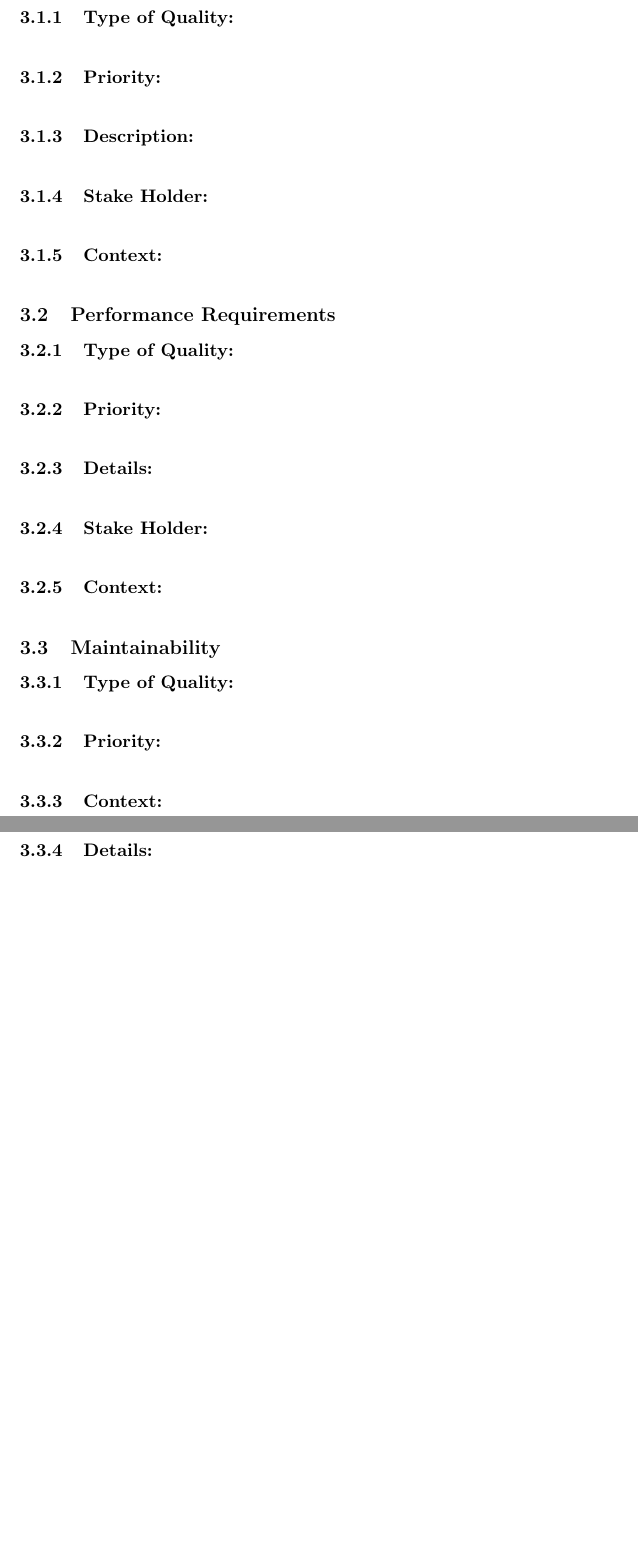
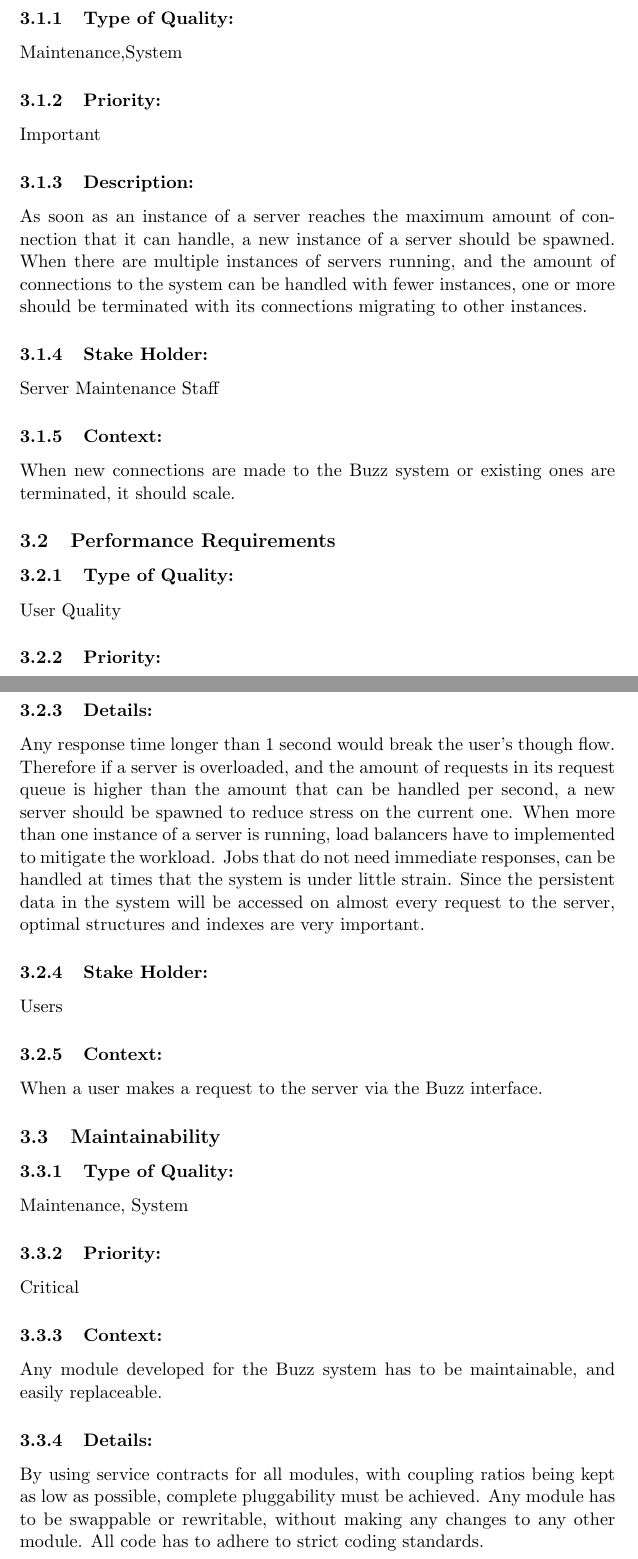
Before and after one commit to davidbreetzke/COS_301_Phase2_1B, a LaTeX document (Latex Files/ArchitecturalRequirements.tex): two parts of pages 11 and 12 of 21 before the commit and two parts of pages 11 and 12 of 22 after it, joined at a grey line, cut so that both start at the same text, the shorter picture padded with empty space. Compiled offline with pdfLaTeX.

Commit message:
Added Scalability, Maintainability and Performance

```diff
--- a/Latex Files/ArchitecturalRequirements.tex
+++ b/Latex Files/ArchitecturalRequirements.tex
@@ -172,46 +172,46 @@
 %---------------------------------------------------------
 	\subsection{Scalability}
 		\subsubsection{Type of Quality:}
-			\textbf{}
+			\textbf{}Maintenance,System
 
 		\subsubsection{Priority:}
-			\textbf{}
+			\textbf{}Important
 
 		\subsubsection{Description:}
-			\textbf{}
+			\textbf{}As soon as an instance of a server reaches the maximum amount of connection that it can handle, a new instance of a server should be spawned. When there are multiple instances of servers running, and the amount of connections to the system can be handled with fewer instances, one or more should be terminated with its connections migrating to other instances.
 
 		\subsubsection{Stake Holder:}
-			\textbf{}
+			\textbf{}Server Maintenance Staff
 
 		\subsubsection{Context:}
-			\textbf{}
+			\textbf{}When new connections are made to the Buzz system or existing ones are terminated, it should scale.
 
 	\subsection{Performance Requirements}
 		\subsubsection{Type of Quality:}
-			\textbf{}
+			\textbf{}User Quality
 
 		\subsubsection{Priority:}
-			\textbf{}
+			\textbf{}Critical
 
 		\subsubsection{Details:}
-			\textbf{}
+			\textbf{}Any response time longer than 1 second would break the user's though flow. Therefore if a server is overloaded, and the amount of requests in its request queue is higher than the amount that can be handled per second, a new server should be spawned to reduce stress on the current one. When more than one instance of a server is running, load balancers have to implemented to mitigate the workload. Jobs that do not need immediate responses, can be handled at times that the system is under little strain. Since the persistent data in the system will be accessed on almost every request to the server, optimal structures and indexes are very important.
 
 		\subsubsection{Stake Holder:}
-			\textbf{}
+			\textbf{}Users
 
 		\subsubsection{Context:}
-			\textbf{}
+			\textbf{}When a user makes a request to the server via the Buzz interface.
 	\subsection{Maintainability}
 		\subsubsection{Type of Quality:}
-			\textbf{}
+			\textbf{}Maintenance, System
 
 		\subsubsection{Priority:}
-			\textbf{}
+			\textbf{}Critical
 
 		\subsubsection{Context:}
-			\textbf{}
+			\textbf{}Any module developed for the Buzz system has to be maintainable, and easily replaceable.
 
 		\subsubsection{Details:}
-			\textbf{}
+			\textbf{}By using service contracts for all modules, with coupling ratios being kept as low as possible, complete pluggability must be achieved. Any module has to be swappable or rewritable, without making any changes to any other module. All code has to adhere to strict coding standards.
 
 		\subsubsection{Stake Holder:}
```
Also changed, not shown: Latex Files/TitlePage.tex (+1 -1 lines), Latex Files/ArchitecturalRequirements.tex (2 more changed lines), 2 other files.
